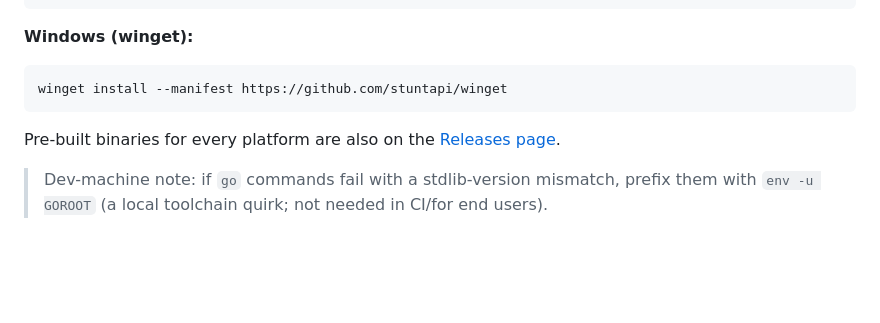
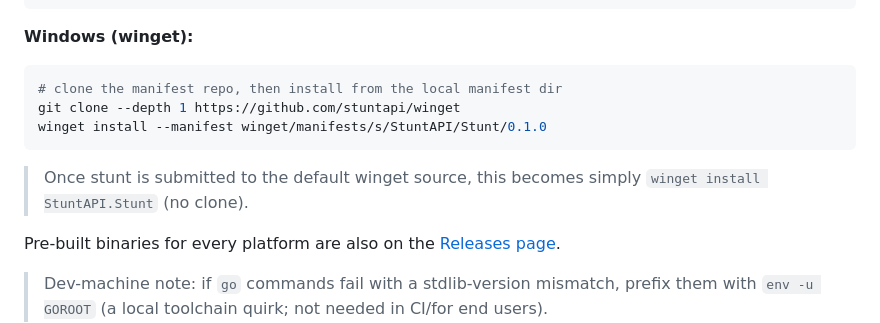
Before and after one commit to StuntAPI/stunt, a Markdown page: README.md, the part around the change. Rendered like a GitHub page; blank space fills up the shorter version.

Commit message:
docs(readme): fix the broken winget command (verified on Windows 11)
winget install --manifest <github-url> fails ('Path does not exist') — winget
needs a local manifest dir. Tested on Windows: clone + versioned manifest works.

````diff
--- a/README.md
+++ b/README.md
@@ -60,8 +60,13 @@ brew install --cask stuntapi/tap/stunt
 **Windows (winget):**
 
 ```powershell
-winget install --manifest https://github.com/stuntapi/winget
+# clone the manifest repo, then install from the local manifest dir
+git clone --depth 1 https://github.com/stuntapi/winget
+winget install --manifest winget/manifests/s/StuntAPI/Stunt/0.1.0
 ```
+
+> Once stunt is submitted to the default winget source, this becomes simply
+> `winget install StuntAPI.Stunt` (no clone).
 
 Pre-built binaries for every platform are also on the
 [Releases page](https://github.com/stuntapi/stunt/releases).
````
